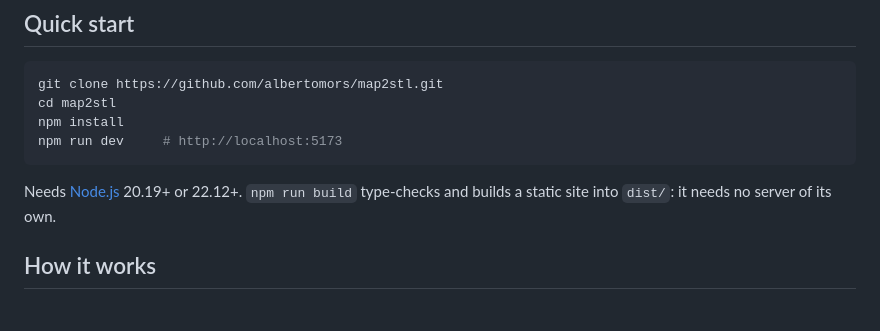
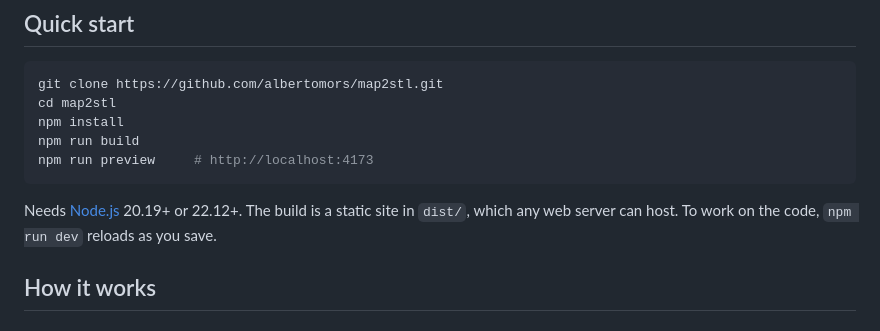
Before and after one commit to albertomors/map2stl, a Markdown page: README.md, the part around the change. GitHub-like rendering.

Commit message:
README: quick start with the production build (build + preview); dev for working on the code
Co-Authored-By: Claude Opus 5.5 <noreply@anthropic.com>

````diff
--- a/README.md
+++ b/README.md
@@ -15,11 +15,12 @@ account, no API key, nothing to install.
 git clone https://github.com/albertomors/map2stl.git
 cd map2stl
 npm install
-npm run dev     # http://localhost:5173
+npm run build
+npm run preview     # http://localhost:4173
 ```
 
-Needs [Node.js](https://nodejs.org) 20.19+ or 22.12+. `npm run build` type-checks and
-builds a static site into `dist/`: it needs no server of its own.
+Needs [Node.js](https://nodejs.org) 20.19+ or 22.12+. The build is a static site in `dist/`,
+which any web server can host. To work on the code, `npm run dev` reloads as you save.
 
 ## How it works
 
````
